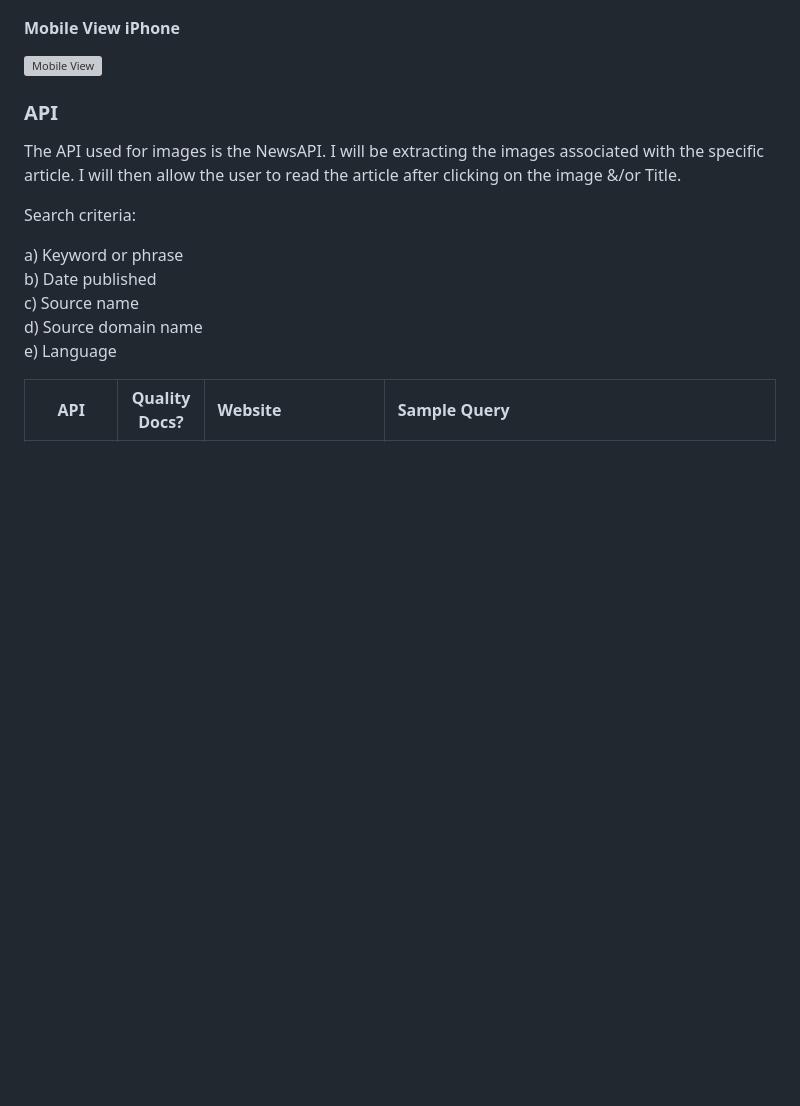
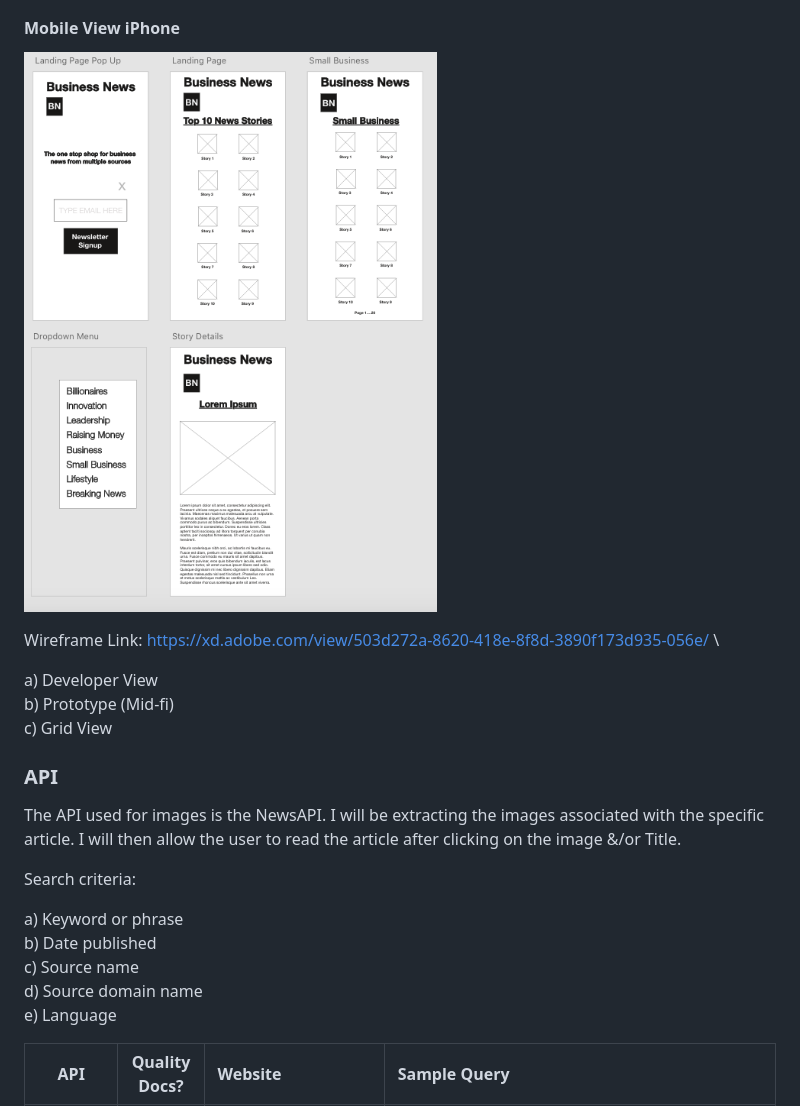
Before and after one commit to ReginaClarke/BusinessNews, a Markdown page: README.md, the part around the change. Rendered like a GitHub page; pictures changed too: style/Wireframe-Mobile.png (added); blank space fills up the shorter version; grey boxes are pictures that could not be loaded.

Commit message:
Added mobile wireframe/prototype to readme

```diff
--- a/README.md
+++ b/README.md
@@ -62,7 +62,13 @@ c) Grid View
 
 #### Mobile View iPhone
 
-![Mobile View](url)
+![Mobile View](style/Wireframe-Mobile.png)
+
+Wireframe Link: https://xd.adobe.com/view/503d272a-8620-418e-8f8d-3890f173d935-056e/ \
+
+a) Developer View\
+b) Prototype (Mid-fi)\
+c) Grid View
 
 ### API
 
```
